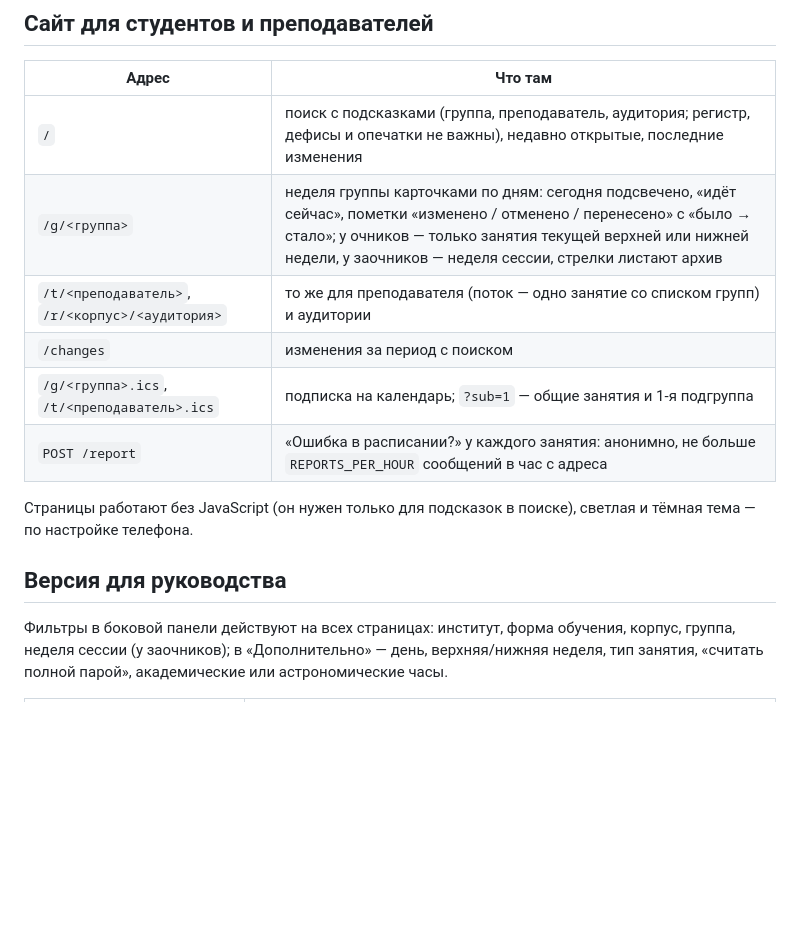
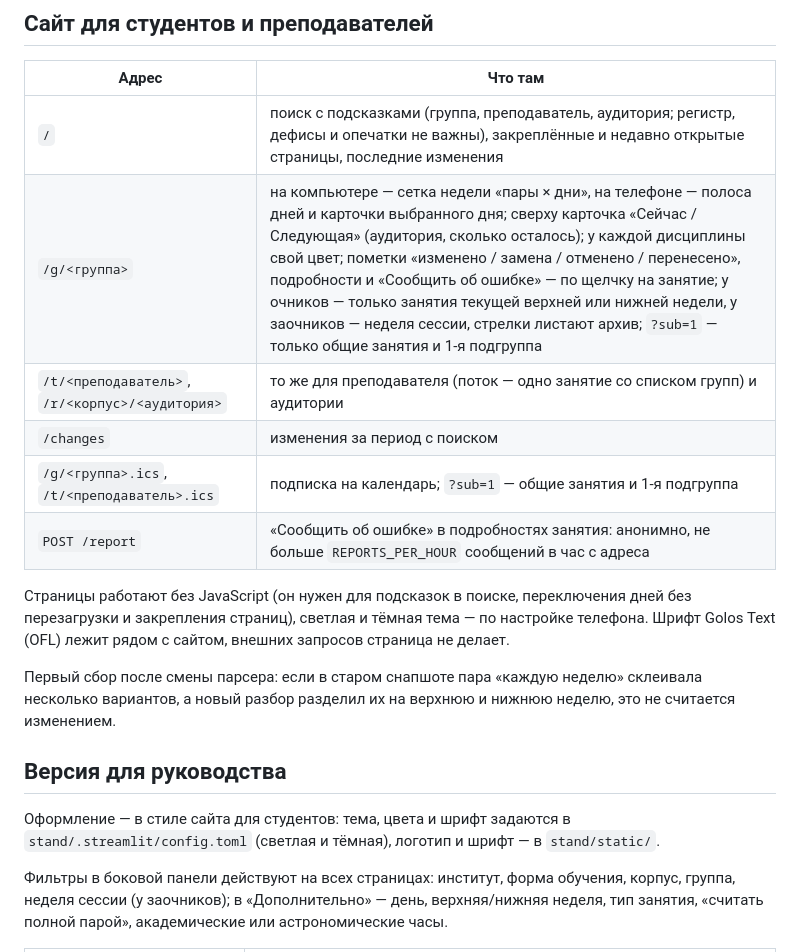
Before and after one commit to VladUd5/raspisanie-2.0, a Markdown page: README.md, the part around the change. GitHub-like rendering; blank space fills up the shorter version.

Commit message:
README: новый вид страниц сайта и оформление версии для руководства

```diff
--- a/README.md
+++ b/README.md
@@ -99,17 +99,24 @@ docker compose up -d --build
 
 | Адрес | Что там |
 |---|---|
-| `/` | поиск с подсказками (группа, преподаватель, аудитория; регистр, дефисы и опечатки не важны), недавно открытые, последние изменения |
-| `/g/<группа>` | неделя группы карточками по дням: сегодня подсвечено, «идёт сейчас», пометки «изменено / отменено / перенесено» с «было → стало»; у очников — только занятия текущей верхней или нижней недели, у заочников — неделя сессии, стрелки листают архив |
+| `/` | поиск с подсказками (группа, преподаватель, аудитория; регистр, дефисы и опечатки не важны), закреплённые и недавно открытые страницы, последние изменения |
+| `/g/<группа>` | на компьютере — сетка недели «пары × дни», на телефоне — полоса дней и карточки выбранного дня; сверху карточка «Сейчас / Следующая» (аудитория, сколько осталось); у каждой дисциплины свой цвет; пометки «изменено / замена / отменено / перенесено», подробности и «Сообщить об ошибке» — по щелчку на занятие; у очников — только занятия текущей верхней или нижней недели, у заочников — неделя сессии, стрелки листают архив; `?sub=1` — только общие занятия и 1-я подгруппа |
 | `/t/<преподаватель>`, `/r/<корпус>/<аудитория>` | то же для преподавателя (поток — одно занятие со списком групп) и аудитории |
 | `/changes` | изменения за период с поиском |
 | `/g/<группа>.ics`, `/t/<преподаватель>.ics` | подписка на календарь; `?sub=1` — общие занятия и 1-я подгруппа |
-| `POST /report` | «Ошибка в расписании?» у каждого занятия: анонимно, не больше `REPORTS_PER_HOUR` сообщений в час с адреса |
+| `POST /report` | «Сообщить об ошибке» в подробностях занятия: анонимно, не больше `REPORTS_PER_HOUR` сообщений в час с адреса |
 
-Страницы работают без JavaScript (он нужен только для подсказок в поиске), светлая и тёмная тема
-— по настройке телефона.
+Страницы работают без JavaScript (он нужен для подсказок в поиске, переключения дней без перезагрузки
+и закрепления страниц), светлая и тёмная тема — по настройке телефона. Шрифт Golos Text (OFL)
+лежит рядом с сайтом, внешних запросов страница не делает.
+
+Первый сбор после смены парсера: если в старом снапшоте пара «каждую неделю» склеивала несколько
+вариантов, а новый разбор разделил их на верхнюю и нижнюю неделю, это не считается изменением.
 
 ## Версия для руководства
+
+Оформление — в стиле сайта для студентов: тема, цвета и шрифт задаются в `stand/.streamlit/config.toml`
+(светлая и тёмная), логотип и шрифт — в `stand/static/`.
 
 Фильтры в боковой панели действуют на всех страницах: институт, форма обучения, корпус, группа,
 неделя сессии (у заочников); в «Дополнительно» — день, верхняя/нижняя неделя, тип занятия,
```
